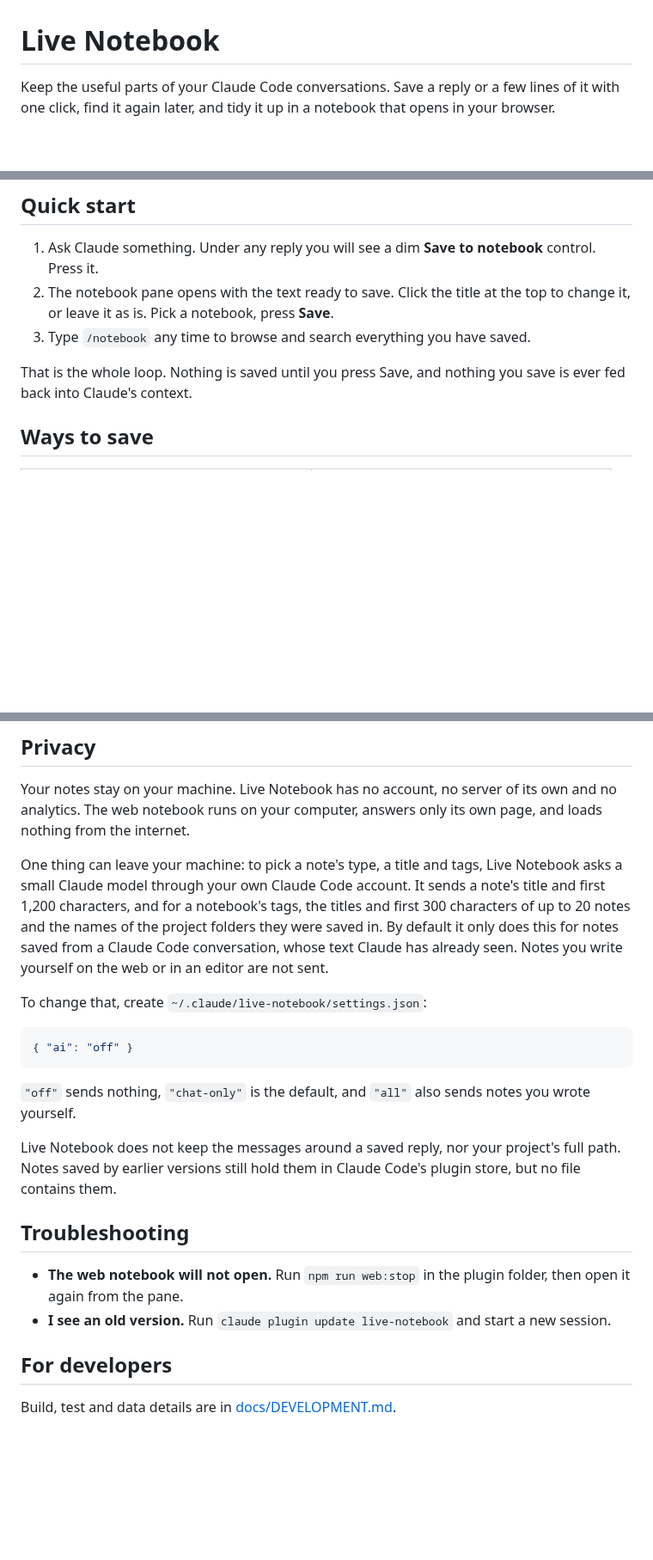
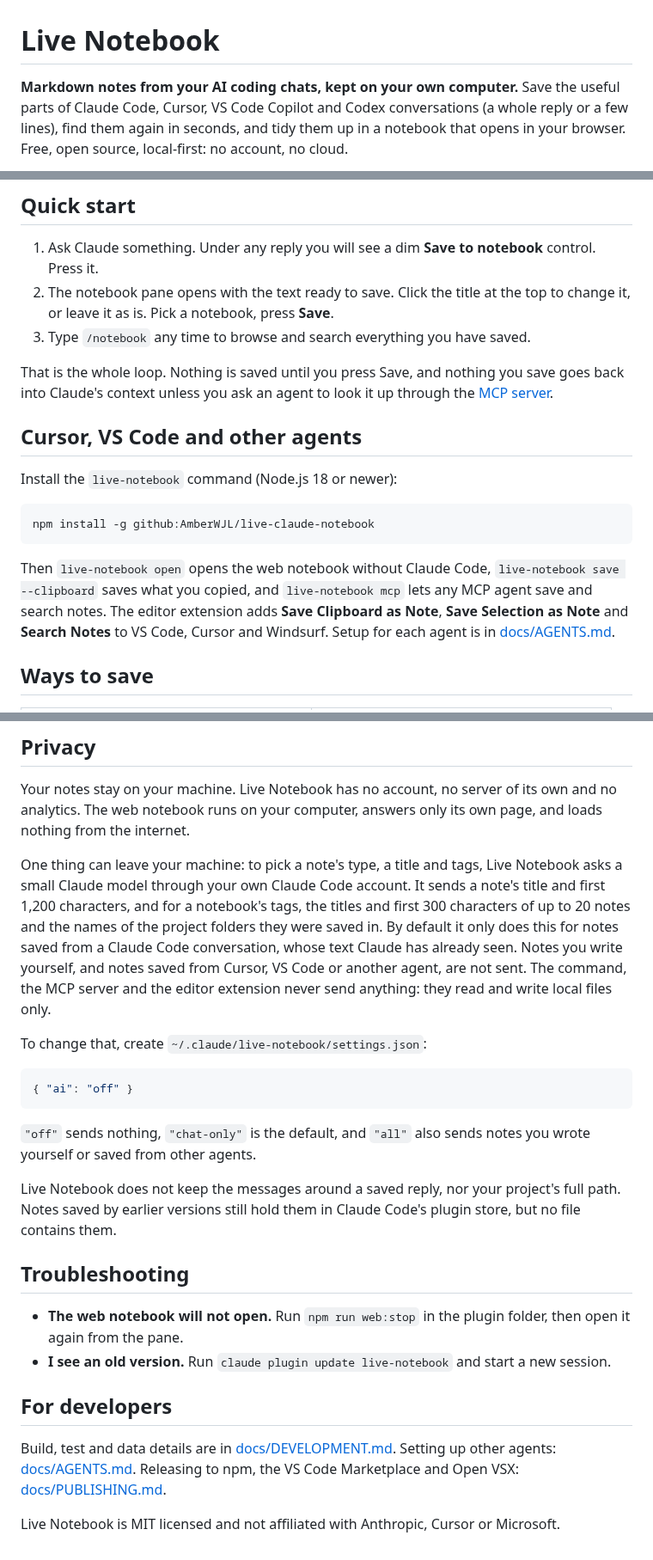
Before and after one commit to AmberWJL/live-claude-notebook, a Markdown page: README.md, 3 parts joined by grey strips. Shown at 86% size. Drawn GitHub-style; blank space fills up the shorter version.

````diff
--- a/README.md
+++ b/README.md
@@ -1,6 +1,4 @@
 # Live Notebook
 
-Keep the useful parts of your Claude Code conversations. Save a reply or a
-few lines of it with one click, find it again later, and tidy it up in a
-notebook that opens in your browser.
+**Markdown notes from your AI coding chats, kept on your own computer.** Save the useful parts of Claude Code, Cursor, VS Code Copilot and Codex conversations (a whole reply or a few lines), find them again in seconds, and tidy them up in a notebook that opens in your browser. Free, open source, local-first: no account, no cloud.
 
@@ -32,7 +39,23 @@ notebook works offline: its editor ships with it.
 3. Type `/notebook` any time to browse and search everything you have saved.
 
 That is the whole loop. Nothing is saved until you press Save, and nothing
-you save is ever fed back into Claude's context.
+you save goes back into Claude's context unless you ask an agent to look it
+up through the [MCP server](docs/AGENTS.md#the-mcp-server).
+
+## Cursor, VS Code and other agents
+
+Install the `live-notebook` command (Node.js 18 or newer):
+
+```bash
+npm install -g github:AmberWJL/live-claude-notebook
+```
+
+Then `live-notebook open` opens the web notebook without Claude Code,
+`live-notebook save --clipboard` saves what you copied, and
+`live-notebook mcp` lets any MCP agent save and search notes. The editor
+extension adds **Save Clipboard as Note**, **Save Selection as Note** and
+**Search Notes** to VS Code, Cursor and Windsurf. Setup for each agent is in
+[docs/AGENTS.md](docs/AGENTS.md).
 
 ## Ways to save
 
@@ -113,8 +136,10 @@ account. It sends a note's title and first 1,200 characters, and for a
 notebook's tags, the titles and first 300 characters of up to 20 notes and
 the names of the project folders they were saved in. By default it only
 does this for notes saved from a Claude Code conversation, whose text
-Claude has already seen. Notes you write yourself on the web or in an
-editor are not sent.
+Claude has already seen. Notes you write yourself, and notes saved from
+Cursor, VS Code or another agent, are not sent. The command, the MCP server
+and the editor extension never send anything: they read and write local
+files only.
 
 To change that, create `~/.claude/live-notebook/settings.json`:
 
@@ -123,7 +148,7 @@ To change that, create `~/.claude/live-notebook/settings.json`:
 ```
 
 `"off"` sends nothing, `"chat-only"` is the default, and `"all"` also sends
-notes you wrote yourself.
+notes you wrote yourself or saved from other agents.
 
 Live Notebook does not keep the messages around a saved reply, nor your
 project's full path. Notes saved by earlier versions still hold them in
@@ -139,3 +164,8 @@ Claude Code's plugin store, but no file contains them.
 ## For developers
 
 Build, test and data details are in [docs/DEVELOPMENT.md](docs/DEVELOPMENT.md).
+Setting up other agents: [docs/AGENTS.md](docs/AGENTS.md). Releasing to npm,
+the VS Code Marketplace and Open VSX: [docs/PUBLISHING.md](docs/PUBLISHING.md).
+
+Live Notebook is MIT licensed and not affiliated with Anthropic, Cursor or
+Microsoft.
````
Also changed, not shown: other parts of README.md (+11 -2 lines), docs/PUBLISHING.md (added, +105 -0 lines), docs/media/social-preview.png (added), docs/media/web-notebook.png (added), 13 other files.
